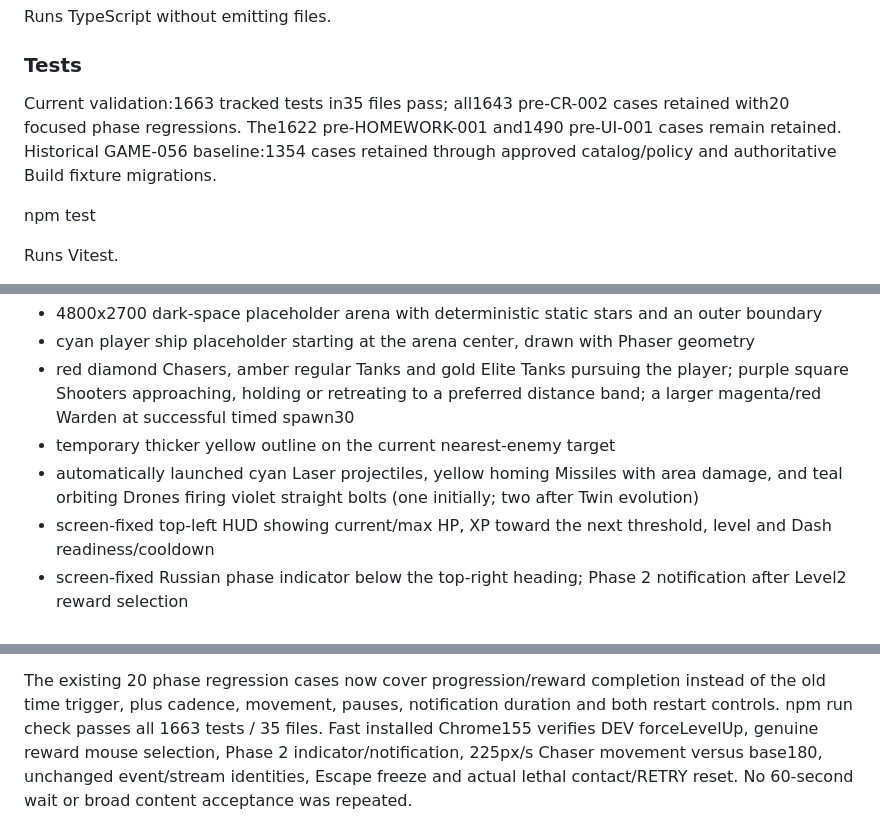
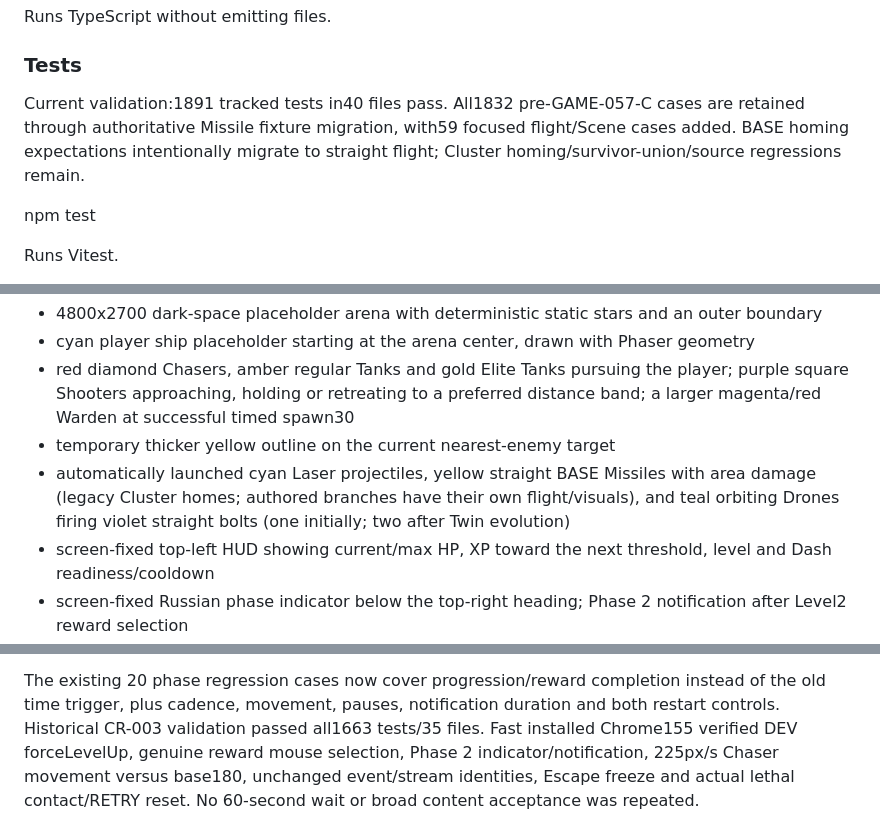
Before and after one commit to Xolopenya/NEBULA, a Markdown page: docs/CURRENT_STATE.md, 3 parts joined by grey strips. GitHub-like rendering.

```diff
--- a/docs/CURRENT_STATE.md
+++ b/docs/CURRENT_STATE.md
@@ -61,7 +61,7 @@ Runs TypeScript without emitting files.
 
 ### Tests
 
-Current validation:1663 tracked tests in35 files pass; all1643 pre-CR-002 cases retained with20 focused phase regressions. The1622 pre-HOMEWORK-001 and1490 pre-UI-001 cases remain retained. Historical GAME-056 baseline:1354 cases retained through approved catalog/policy and authoritative Build fixture migrations.
+Current validation:1891 tracked tests in40 files pass. All1832 pre-GAME-057-C cases are retained through authoritative Missile fixture migration, with59 focused flight/Scene cases added. BASE homing expectations intentionally migrate to straight flight; Cluster homing/survivor-union/source regressions remain.
 
 npm test
 
@@ -164,7 +218,7 @@ Current screen:
 - cyan player ship placeholder starting at the arena center, drawn with Phaser geometry
 - red diamond Chasers, amber regular Tanks and gold Elite Tanks pursuing the player; purple square Shooters approaching, holding or retreating to a preferred distance band; a larger magenta/red Warden at successful timed spawn30
 - temporary thicker yellow outline on the current nearest-enemy target
-- automatically launched cyan Laser projectiles, yellow homing Missiles with area damage, and teal orbiting Drones firing violet straight bolts (one initially; two after Twin evolution)
+- automatically launched cyan Laser projectiles, yellow straight BASE Missiles with area damage (legacy Cluster homes; authored branches have their own flight/visuals), and teal orbiting Drones firing violet straight bolts (one initially; two after Twin evolution)
 - screen-fixed top-left HUD showing current/max HP, XP toward the next threshold, level and Dash readiness/cooldown
 - screen-fixed Russian phase indicator below the top-right heading; Phase 2 notification after Level2 reward selection
 - desktop movement using WASD or arrow keys
@@ -236,7 +290,7 @@ in the existing update. MANUAL, REWARD, FOCUS_LOSS and terminal states freeze th
 
 The existing 20 phase regression cases now cover progression/reward completion instead of
 the old time trigger, plus cadence, movement, pauses, notification duration and both restart
-controls. npm run check passes all 1663 tests / 35 files. Fast installed Chrome155 verifies
+controls. Historical CR-003 validation passed all1663 tests/35 files. Fast installed Chrome155 verified
 DEV forceLevelUp, genuine reward mouse selection, Phase 2 indicator/notification, 225px/s
 Chaser movement versus base180, unchanged event/stream identities, Escape freeze and actual
 lethal contact/RETRY reset. No 60-second wait or broad content acceptance was repeated.
```
Also changed, not shown: other parts of docs/CURRENT_STATE.md (+72 -19 lines).
